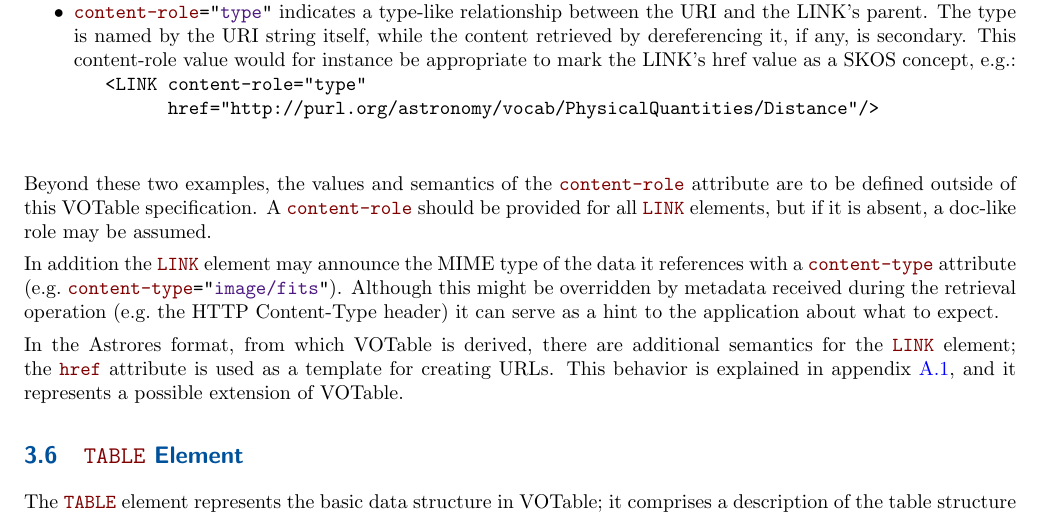
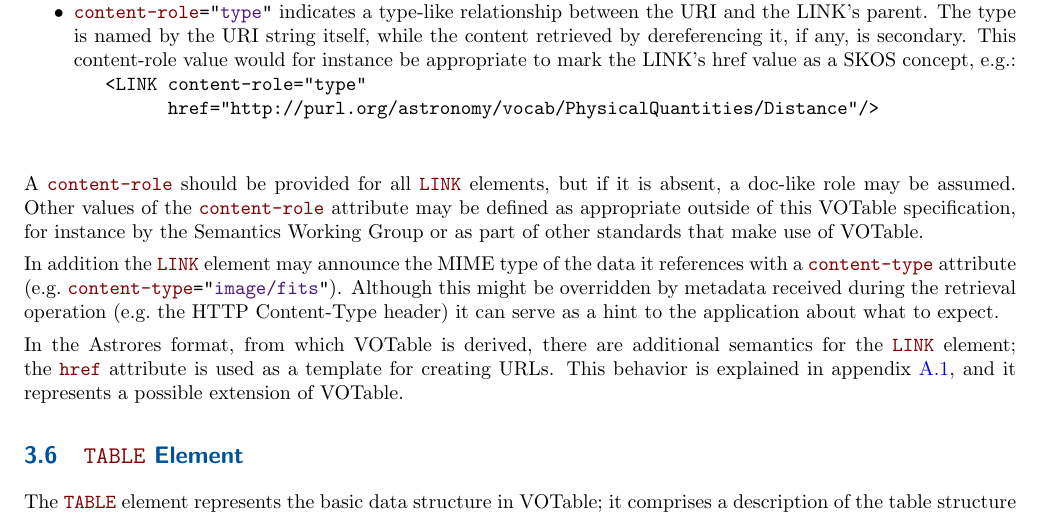
Before and after one commit to ivoa-std/VOTable, a LaTeX document (votable.tex): part of page 11 of 33, cut so that both start at the same text. Compiled offline with pdfLaTeX.

Commit message:
votable: clarify procedure for external definition of LINK content-role attribute values.

```diff
--- a/votable.tex
+++ b/votable.tex
@@ -922,11 +922,12 @@ This document defines two values for the \attr{content-role} attribute:
       \end{verbatim}
 \end{itemize}
 
-Beyond these two examples, the values and semantics of
-the \attr{content-role} attribute are to be defined outside of this
-VOTable specification.
 A \attr{content-role} should be provided for all \elem{LINK} elements,
 but if it is absent, a doc-like role may be assumed.
+Other values of the \attr{content-role} attribute may be defined
+as appropriate outside of this VOTable specification,
+for instance by the Semantics Working Group or as part of other
+standards that make use of VOTable.
 
 In addition the \elem{LINK} element
 may announce the MIME type of the data it references
```
